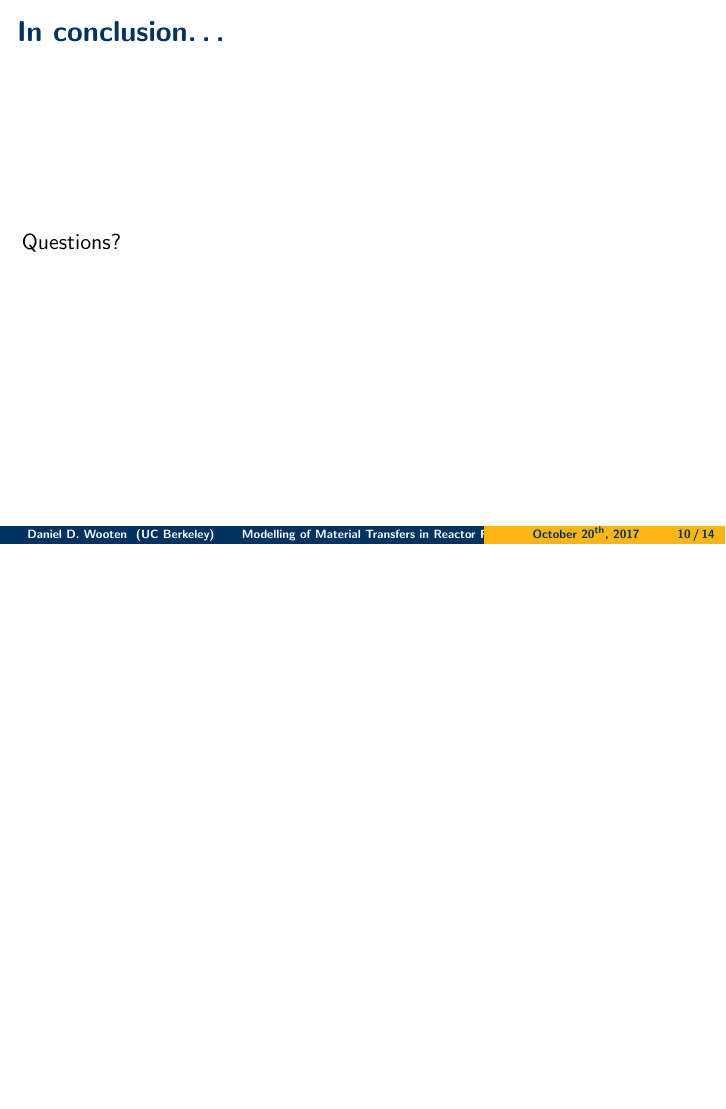
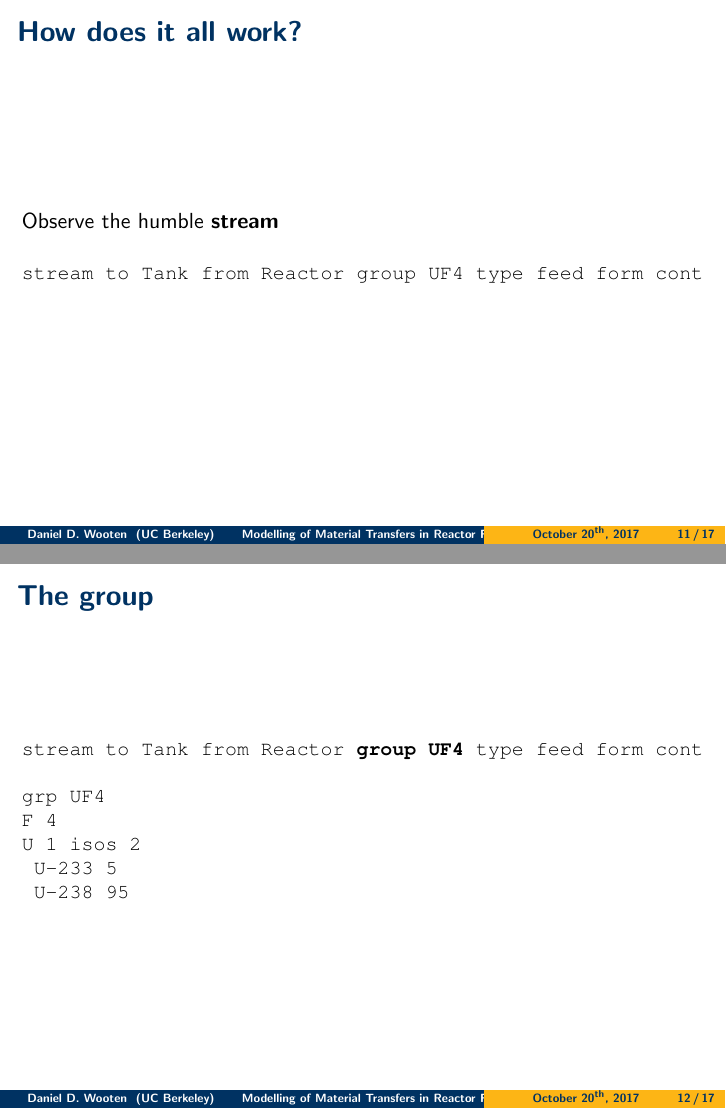
Before and after one commit to ddwooten/Quals_Presentation, LaTeX slides (Wooten_D_Modelling_of_Material_Transfers_in_Reactor_Fuel_Burnup_Simulations.tex): page 10 of 14 before the commit and pages 11 and 12 of 17 after it, the two joined at a grey line, the shorter picture padded with empty space. Compiled offline with pdfLaTeX.

Commit message:
Added stream and group slides

```diff
--- a/Wooten_D_Modelling_of_Material_Transfers_in_Reactor_Fuel_Burnup_Simulations.tex
+++ b/Wooten_D_Modelling_of_Material_Transfers_in_Reactor_Fuel_Burnup_Simulations.tex
@@ -6,6 +6,9 @@
 
 % This is for figures
 \usepackage{graphicx}
+
+% This is for a pretty code font
+\usepackage{courier}
 
 %For tables
 \usepackage{multirow}
@@ -150,9 +165,51 @@ user to \ldots
         \item Architecture
         \item Testing
         \item Documentation
-    \end{enumerate}
+    \end{itemize}
 
 \end{frame}
+
+\begin{frame}
+\frametitle{How does it all work?}
+
+Observe the humble \textbf{\textit{stream}}
+
+\hspace{2cm}
+
+\small{\texttt{stream to Tank from Reactor group UF4 type feed form cont}}
+
+\end{frame}
+
+\begin{frame}
+\frametitle{The group}
+
+\small{\texttt{stream to Tank from Reactor \textbf{group UF4} type feed form cont}}
+
+\hspace{3cm}
+
+\texttt{grp UF4}\\
+\texttt{F   4}\\
+\texttt{U   1   isos    2}\\
+\texttt{    U-233    5}\\
+\texttt{    U-238   95}
+
+\end{frame}
+
+
+
+
+
+
+
+
+
+
+
+
+
+
+
+
 
 \begin{frame}
 \frametitle{In conclusion\ldots}
```
Also changed, not shown: Wooten_D_Modelling_of_Material_Transfers_in_Reactor_Fuel_Burnup_Simulations.tex (26 more changed lines).
